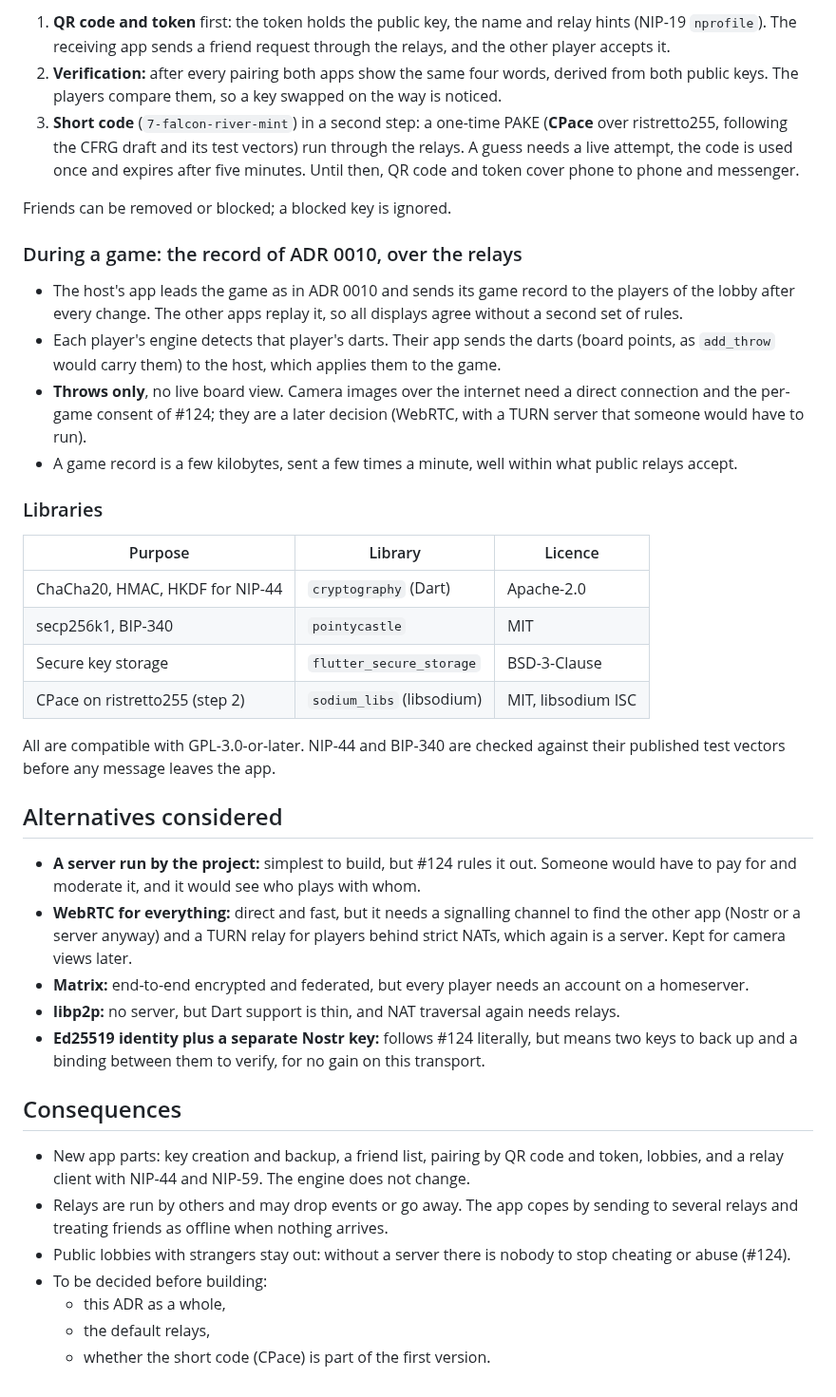
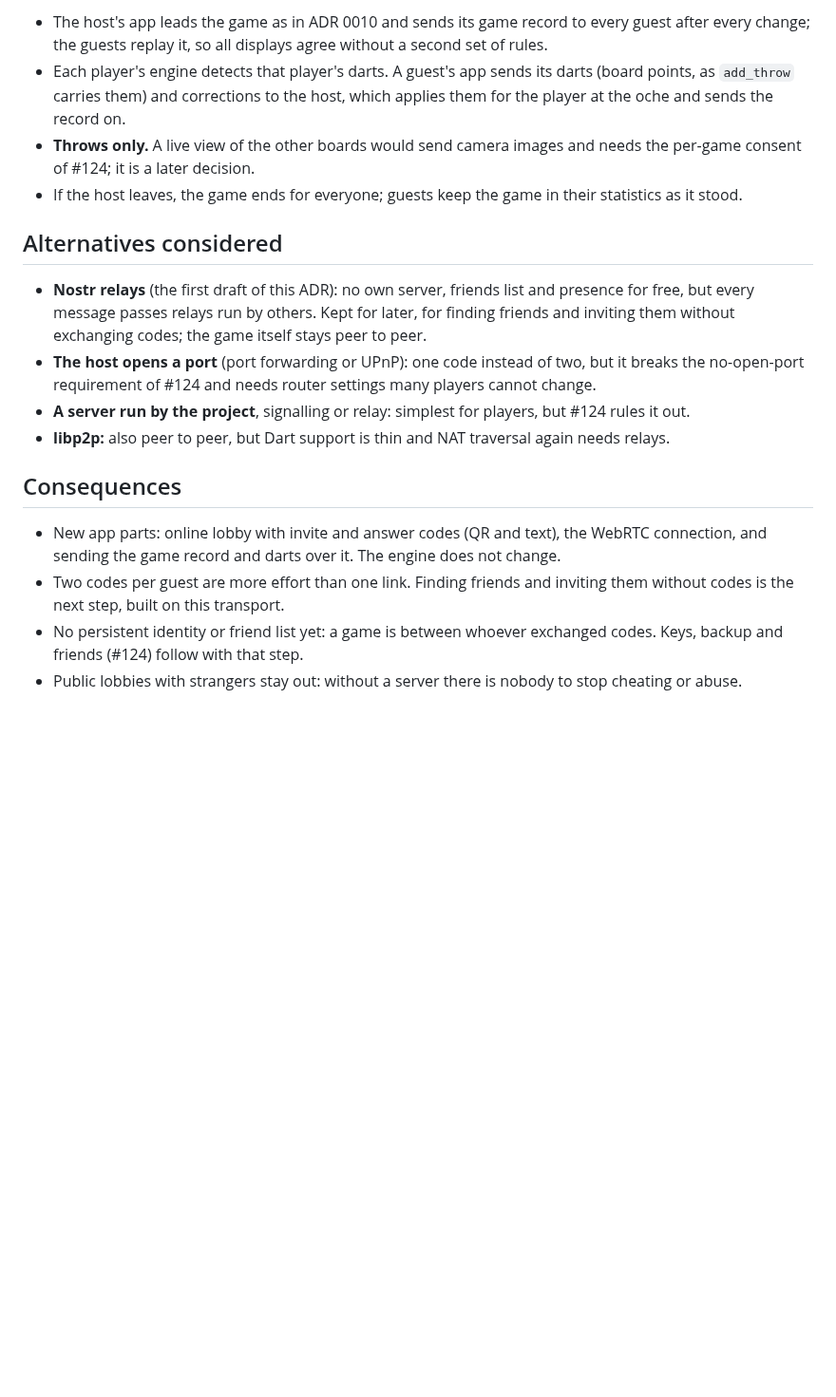
Before and after one commit to xXCrusaderXx/DartPilot, a Markdown page: docs/adr/0012-remote-play.md, the part around one of its changes. Shown at 95% size. GitHub-like rendering; blank space fills up the shorter version.

Commit message:
docs: ADR 0012 accepted – online play peer to peer over WebRTC, the leading player hosts (#124) (#244)
Co-authored-by: Claude Opus 5.5 <noreply@anthropic.com>

```diff
--- a/docs/adr/0012-remote-play.md
+++ b/docs/adr/0012-remote-play.md
@@ -33,42 +34,19 @@ Apps exchange small signed and encrypted messages through **Nostr relays**: publ
 
-1. **QR code and token** first: the token holds the public key, the name and relay hints (NIP-19 `nprofile`). The receiving app sends a friend request through the relays, and the other player accepts it.
-2. **Verification:** after every pairing both apps show the same four words, derived from both public keys. The players compare them, so a key swapped on the way is noticed.
-3. **Short code** (`7-falcon-river-mint`) in a second step: a one-time PAKE (**CPace** over ristretto255, following the CFRG draft and its test vectors) run through the relays. A guess needs a live attempt, the code is used once and expires after five minutes. Until then, QR code and token cover phone to phone and messenger.
-
-Friends can be removed or blocked; a blocked key is ignored.
-
-### During a game: the record of ADR 0010, over the relays
-
-- The host's app leads the game as in ADR 0010 and sends its game record to the players of the lobby after every change. The other apps replay it, so all displays agree without a second set of rules.
-- Each player's engine detects that player's darts. Their app sends the darts (board points, as `add_throw` would carry them) to the host, which applies them to the game.
-- **Throws only**, no live board view. Camera images over the internet need a direct connection and the per-game consent of #124; they are a later decision (WebRTC, with a TURN server that someone would have to run).
-- A game record is a few kilobytes, sent a few times a minute, well within what public relays accept.
-
-### Libraries
-
-| Purpose | Library | Licence |
-| ------- | ------- | ------- |
-| ChaCha20, HMAC, HKDF for NIP-44 | `cryptography` (Dart) | Apache-2.0 |
-| secp256k1, BIP-340 | `pointycastle` | MIT |
-| Secure key storage | `flutter_secure_storage` | BSD-3-Clause |
-| CPace on ristretto255 (step 2) | `sodium_libs` (libsodium) | MIT, libsodium ISC |
-
-All are compatible with GPL-3.0-or-later. NIP-44 and BIP-340 are checked against their published test vectors before any message leaves the app.
+- The host's app leads the game as in ADR 0010 and sends its game record to every guest after every change; the guests replay it, so all displays agree without a second set of rules.
+- Each player's engine detects that player's darts. A guest's app sends its darts (board points, as `add_throw` carries them) and corrections to the host, which applies them for the player at the oche and sends the record on.
+- **Throws only.** A live view of the other boards would send camera images and needs the per-game consent of #124; it is a later decision.
+- If the host leaves, the game ends for everyone; guests keep the game in their statistics as it stood.
 
 ## Alternatives considered
 
-- **A server run by the project:** simplest to build, but #124 rules it out. Someone would have to pay for and moderate it, and it would see who plays with whom.
-- **WebRTC for everything:** direct and fast, but it needs a signalling channel to find the other app (Nostr or a server anyway) and a TURN relay for players behind strict NATs, which again is a server. Kept for camera views later.
-- **Matrix:** end-to-end encrypted and federated, but every player needs an account on a homeserver.
-- **libp2p:** no server, but Dart support is thin, and NAT traversal again needs relays.
-- **Ed25519 identity plus a separate Nostr key:** follows #124 literally, but means two keys to back up and a binding between them to verify, for no gain on this transport.
+- **Nostr relays** (the first draft of this ADR): no own server, friends list and presence for free, but every message passes relays run by others. Kept for later, for finding friends and inviting them without exchanging codes; the game itself stays peer to peer.
+- **The host opens a port** (port forwarding or UPnP): one code instead of two, but it breaks the no-open-port requirement of #124 and needs router settings many players cannot change.
+- **A server run by the project**, signalling or relay: simplest for players, but #124 rules it out.
+- **libp2p:** also peer to peer, but Dart support is thin and NAT traversal again needs relays.
 
 ## Consequences
 
-- New app parts: key creation and backup, a friend list, pairing by QR code and token, lobbies, and a relay client with NIP-44 and NIP-59. The engine does not change.
-- Relays are run by others and may drop events or go away. The app copes by sending to several relays and treating friends as offline when nothing arrives.
-- Public lobbies with strangers stay out: without a server there is nobody to stop cheating or abuse (#124).
-- To be decided before building:
-  - this ADR as a whole,
-  - the default relays,
-  - whether the short code (CPace) is part of the first version.
+- New app parts: online lobby with invite and answer codes (QR and text), the WebRTC connection, and sending the game record and darts over it. The engine does not change.
+- Two codes per guest are more effort than one link. Finding friends and inviting them without codes is the next step, built on this transport.
+- No persistent identity or friend list yet: a game is between whoever exchanged codes. Keys, backup and friends (#124) follow with that step.
+- Public lobbies with strangers stay out: without a server there is nobody to stop cheating or abuse.
```
Also changed, not shown: other parts of docs/adr/0012-remote-play.md (+18 -17 lines).
